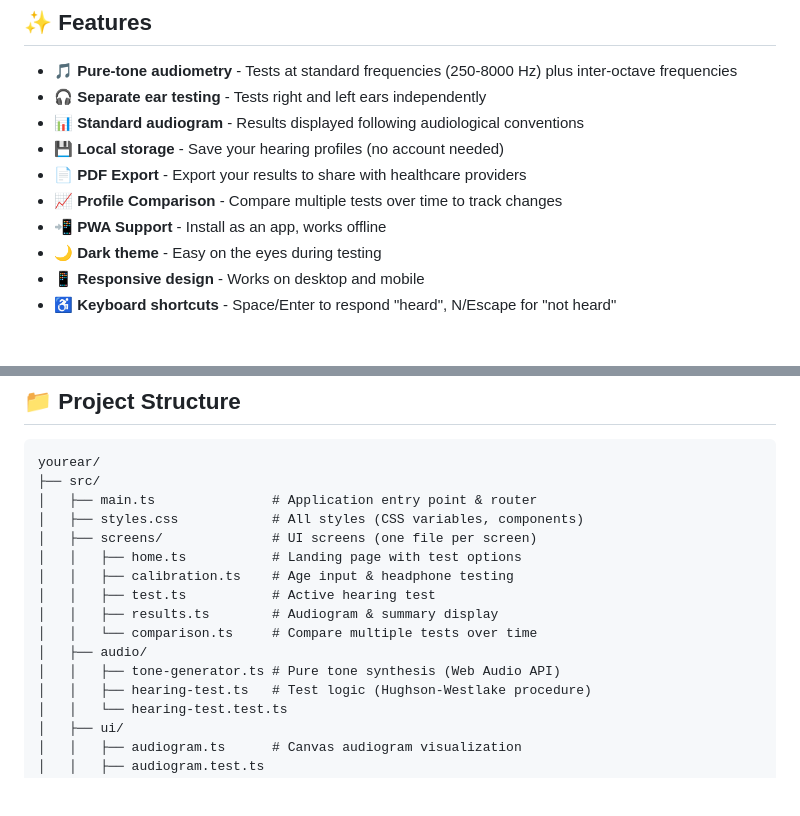
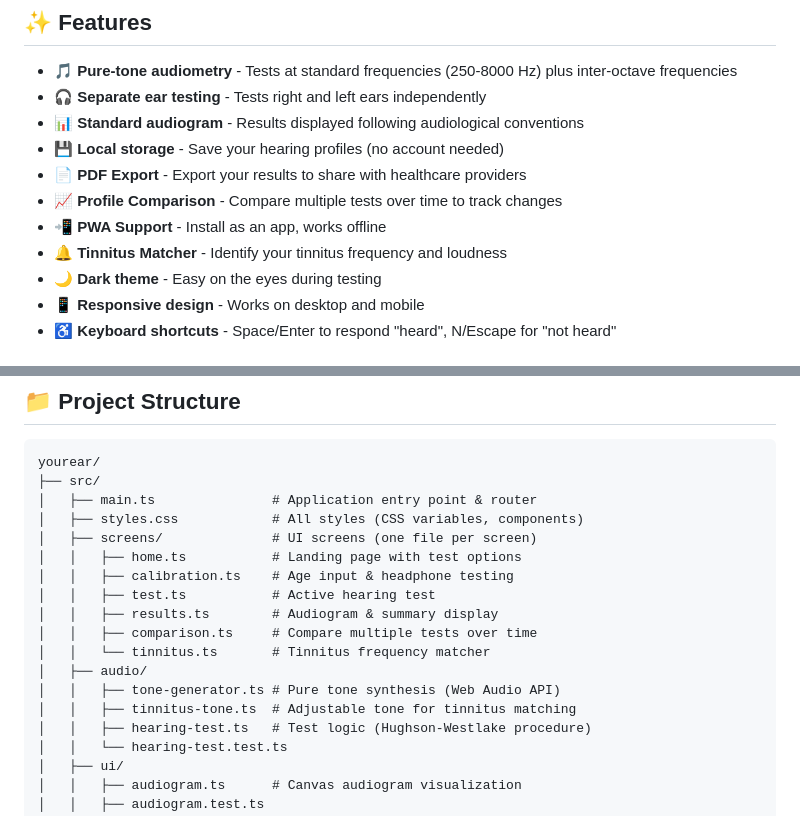
Before and after one commit to IsmaelMartinez/yourear, a Markdown page: README.md, 2 parts joined by grey strips. GitHub-like rendering; blank space fills up the shorter version.

Commit message:
docs: Update README and future-features with Tinnitus Matcher

```diff
--- a/README.md
+++ b/README.md
@@ -22,6 +22,7 @@
 - 📄 **PDF Export** - Export your results to share with healthcare providers
 - 📈 **Profile Comparison** - Compare multiple tests over time to track changes
 - 📲 **PWA Support** - Install as an app, works offline
+- 🔔 **Tinnitus Matcher** - Identify your tinnitus frequency and loudness
 - 🌙 **Dark theme** - Easy on the eyes during testing
 - 📱 **Responsive design** - Works on desktop and mobile
 - ♿ **Keyboard shortcuts** - Space/Enter to respond "heard", N/Escape for "not heard"
@@ -136,9 +137,11 @@ yourear/
 │   │   ├── calibration.ts    # Age input & headphone testing
 │   │   ├── test.ts           # Active hearing test
 │   │   ├── results.ts        # Audiogram & summary display
-│   │   └── comparison.ts     # Compare multiple tests over time
+│   │   ├── comparison.ts     # Compare multiple tests over time
+│   │   └── tinnitus.ts       # Tinnitus frequency matcher
 │   ├── audio/
 │   │   ├── tone-generator.ts # Pure tone synthesis (Web Audio API)
+│   │   ├── tinnitus-tone.ts  # Adjustable tone for tinnitus matching
 │   │   ├── hearing-test.ts   # Test logic (Hughson-Westlake procedure)
 │   │   └── hearing-test.test.ts
 │   ├── ui/
```
Also changed, not shown: docs/research/future-features.md (+3 -18 lines).
